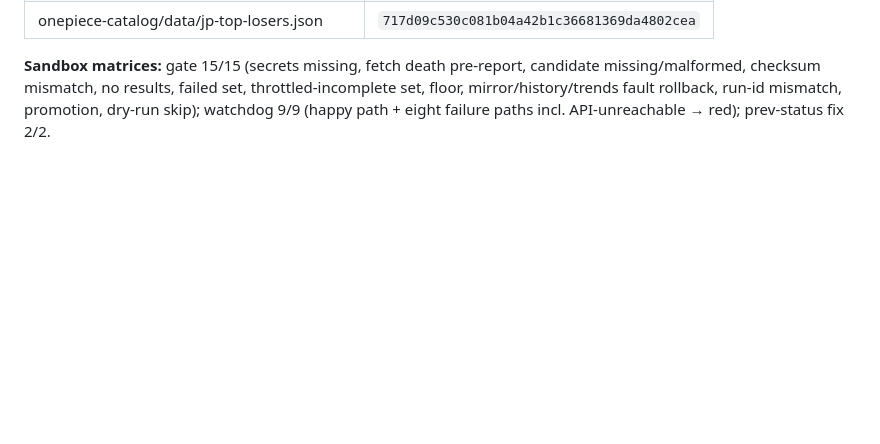
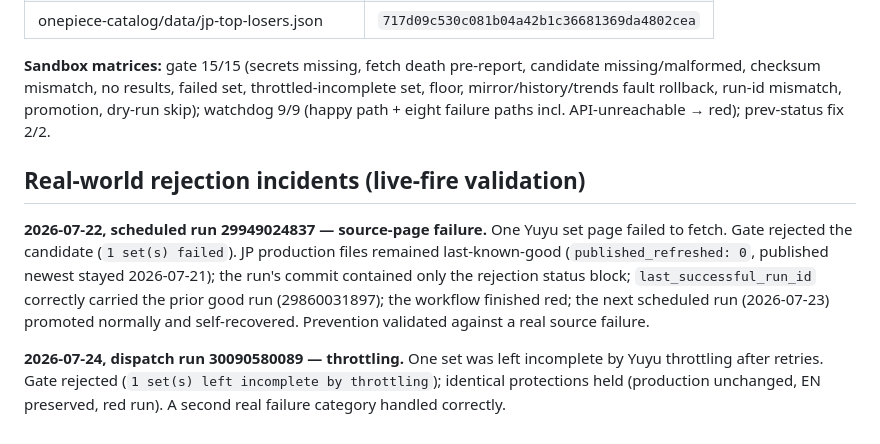
Before and after one commit to fourthlps/tcgcardcatalog, a Markdown page: onepiece-catalog/docs/jp-production-guard.md, the part around the change. Drawn GitHub-style; blank space fills up the shorter version.

Commit message:
docs: record two real-world Production Guard rejection incidents
Jul 22 failed-set and Jul 24 throttled-set rejections: production stayed
last-known-good, only rejection status committed, last_successful carried
forward, red runs, clean self-recovery. Live-fire validation of
prevention beyond injected faults. (Committed after delivery of the
item-6 evidence package, per founder sequencing.)

Co-Authored-By: Claude Fable 5 <noreply@anthropic.com>

```diff
--- a/onepiece-catalog/docs/jp-production-guard.md
+++ b/onepiece-catalog/docs/jp-production-guard.md
@@ -74,3 +74,18 @@ candidate missing/malformed, checksum mismatch, no results, failed set,
 throttled-incomplete set, floor, mirror/history/trends fault rollback,
 run-id mismatch, promotion, dry-run skip); watchdog 9/9 (happy path + eight
 failure paths incl. API-unreachable → red); prev-status fix 2/2.
+
+## Real-world rejection incidents (live-fire validation)
+
+**2026-07-22, scheduled run 29949024837 — source-page failure.** One Yuyu set page
+failed to fetch. Gate rejected the candidate (`1 set(s) failed`). JP production
+files remained last-known-good (`published_refreshed: 0`, published newest stayed
+2026-07-21); the run's commit contained only the rejection status block;
+`last_successful_run_id` correctly carried the prior good run (29860031897); the
+workflow finished red; the next scheduled run (2026-07-23) promoted normally and
+self-recovered. Prevention validated against a real source failure.
+
+**2026-07-24, dispatch run 30090580089 — throttling.** One set was left incomplete
+by Yuyu throttling after retries. Gate rejected (`1 set(s) left incomplete by
+throttling`); identical protections held (production unchanged, EN preserved,
+red run). A second real failure category handled correctly.
```
